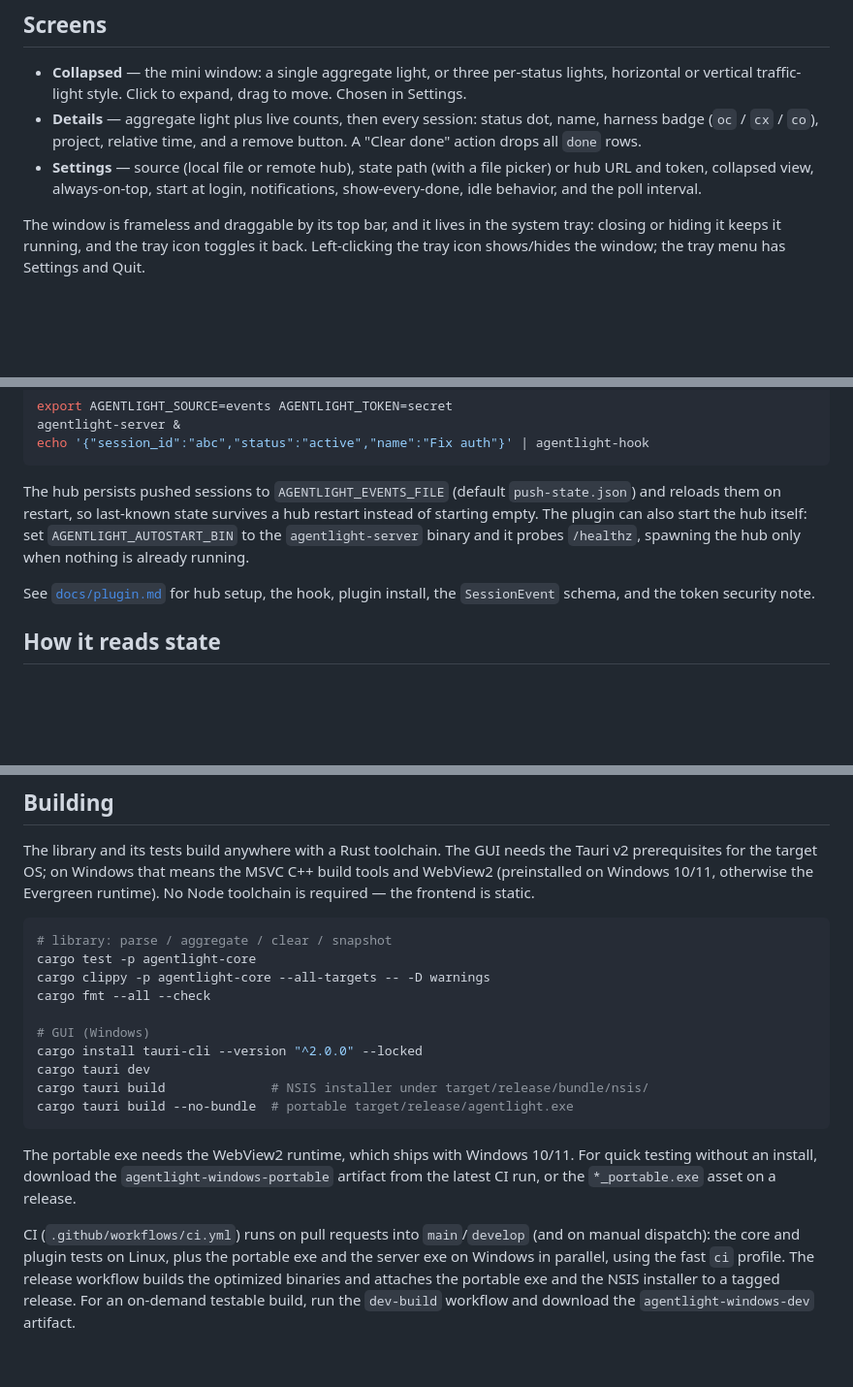
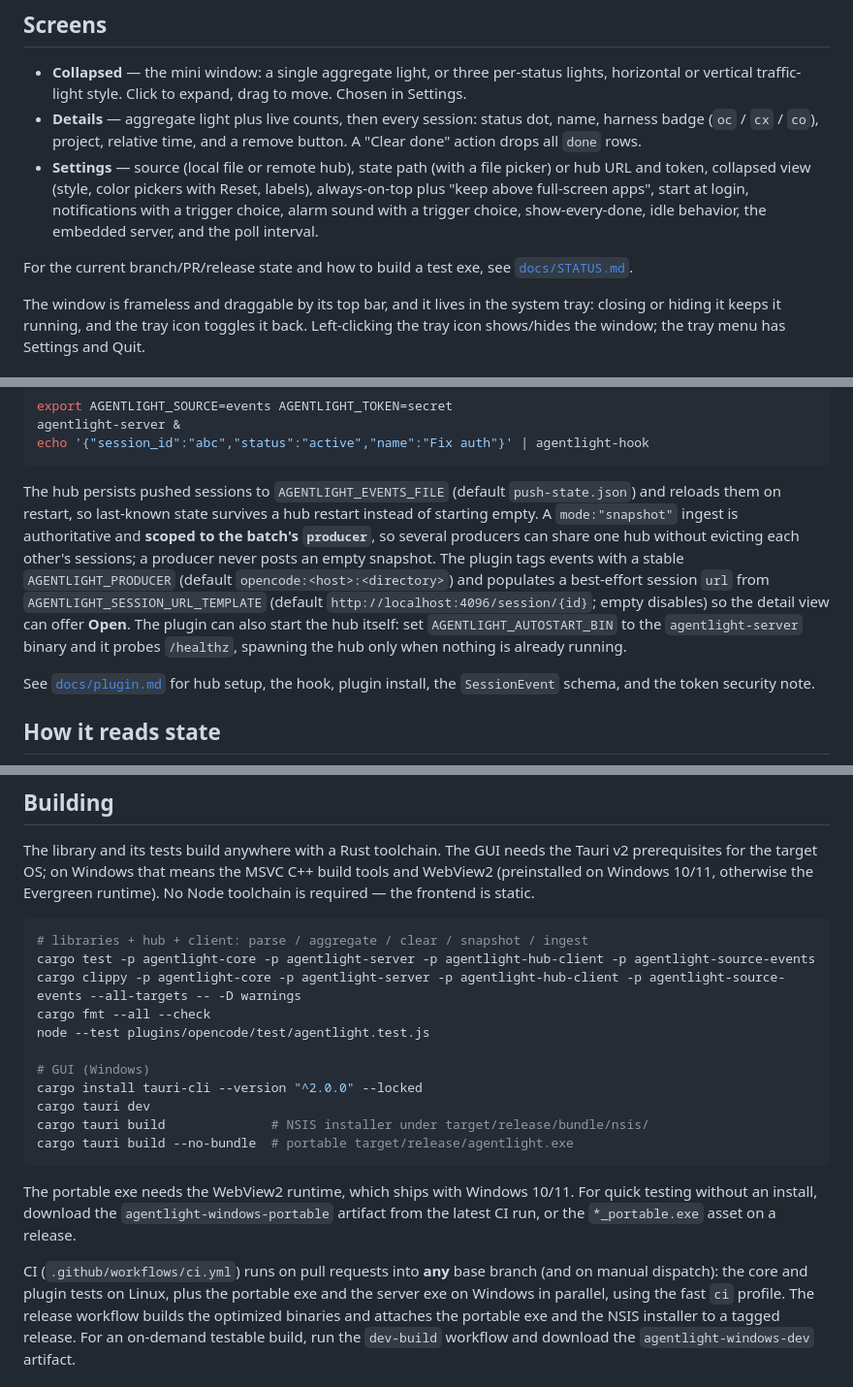
Before and after one commit to ZBVirus/AgentLight, a Markdown page: README.md, 3 parts joined by grey strips. Shown at 97% size. Drawn GitHub-style; blank space fills up the shorter version.

````diff
--- a/README.md
+++ b/README.md
@@ -34,8 +34,13 @@ mode (see [`docs/state-format.md`](docs/state-format.md)). Switch to
   dot, name, harness badge (`oc` / `cx` / `co`), project, relative time, and a
   remove button. A "Clear done" action drops all `done` rows.
 - **Settings** — source (local file or remote hub), state path (with a file
-  picker) or hub URL and token, collapsed view, always-on-top, start at login,
-  notifications, show-every-done, idle behavior, and the poll interval.
+  picker) or hub URL and token, collapsed view (style, color pickers with Reset,
+  labels), always-on-top plus "keep above full-screen apps", start at login,
+  notifications with a trigger choice, alarm sound with a trigger choice,
+  show-every-done, idle behavior, the embedded server, and the poll interval.
+
+For the current branch/PR/release state and how to build a test exe, see
+[`docs/STATUS.md`](docs/STATUS.md).
 
 The window is frameless and draggable by its top bar, and it lives in the system
 tray: closing or hiding it keeps it running, and the tray icon toggles it back.
@@ -110,8 +115,15 @@ echo '{"session_id":"abc","status":"active","name":"Fix auth"}' | agentlight-hoo
 
 The hub persists pushed sessions to `AGENTLIGHT_EVENTS_FILE` (default
 `push-state.json`) and reloads them on restart, so last-known state survives a
-hub restart instead of starting empty. The plugin can also start the hub itself:
-set `AGENTLIGHT_AUTOSTART_BIN` to the `agentlight-server` binary and it probes
+hub restart instead of starting empty. A `mode:"snapshot"` ingest is
+authoritative and **scoped to the batch's `producer`**, so several producers can
+share one hub without evicting each other's sessions; a producer never posts an
+empty snapshot. The plugin tags events with a stable `AGENTLIGHT_PRODUCER`
+(default `opencode:<host>:<directory>`) and populates a best-effort session
+`url` from `AGENTLIGHT_SESSION_URL_TEMPLATE` (default
+`http://localhost:4096/session/{id}`; empty disables) so the detail view can
+offer **Open**. The plugin can also start the hub itself: set
+`AGENTLIGHT_AUTOSTART_BIN` to the `agentlight-server` binary and it probes
 `/healthz`, spawning the hub only when nothing is already running.
 
 See [`docs/plugin.md`](docs/plugin.md) for hub setup, the hook, plugin install,
@@ -181,10 +193,11 @@ build tools and WebView2 (preinstalled on Windows 10/11, otherwise the Evergreen
 runtime). No Node toolchain is required — the frontend is static.
 
 ```bash
-# library: parse / aggregate / clear / snapshot
-cargo test -p agentlight-core
-cargo clippy -p agentlight-core --all-targets -- -D warnings
+# libraries + hub + client: parse / aggregate / clear / snapshot / ingest
+cargo test -p agentlight-core -p agentlight-server -p agentlight-hub-client -p agentlight-source-events
+cargo clippy -p agentlight-core -p agentlight-server -p agentlight-hub-client -p agentlight-source-events --all-targets -- -D warnings
 cargo fmt --all --check
+node --test plugins/opencode/test/agentlight.test.js
 
 # GUI (Windows)
 cargo install tauri-cli --version "^2.0.0" --locked
@@ -197,7 +210,7 @@ The portable exe needs the WebView2 runtime, which ships with Windows 10/11.
 For quick testing without an install, download the `agentlight-windows-portable`
 artifact from the latest CI run, or the `*_portable.exe` asset on a release.
 
-CI (`.github/workflows/ci.yml`) runs on pull requests into `main`/`develop`
+CI (`.github/workflows/ci.yml`) runs on pull requests into **any** base branch
 (and on manual dispatch): the core and plugin tests on Linux, plus the portable
 exe and the server exe on Windows in parallel, using the fast `ci` profile. The
 release workflow builds the optimized binaries and attaches the portable exe
````
Also changed, not shown: AGENTS.md (+98 -36 lines), docs/STATUS.md (added, +113 -0 lines).
